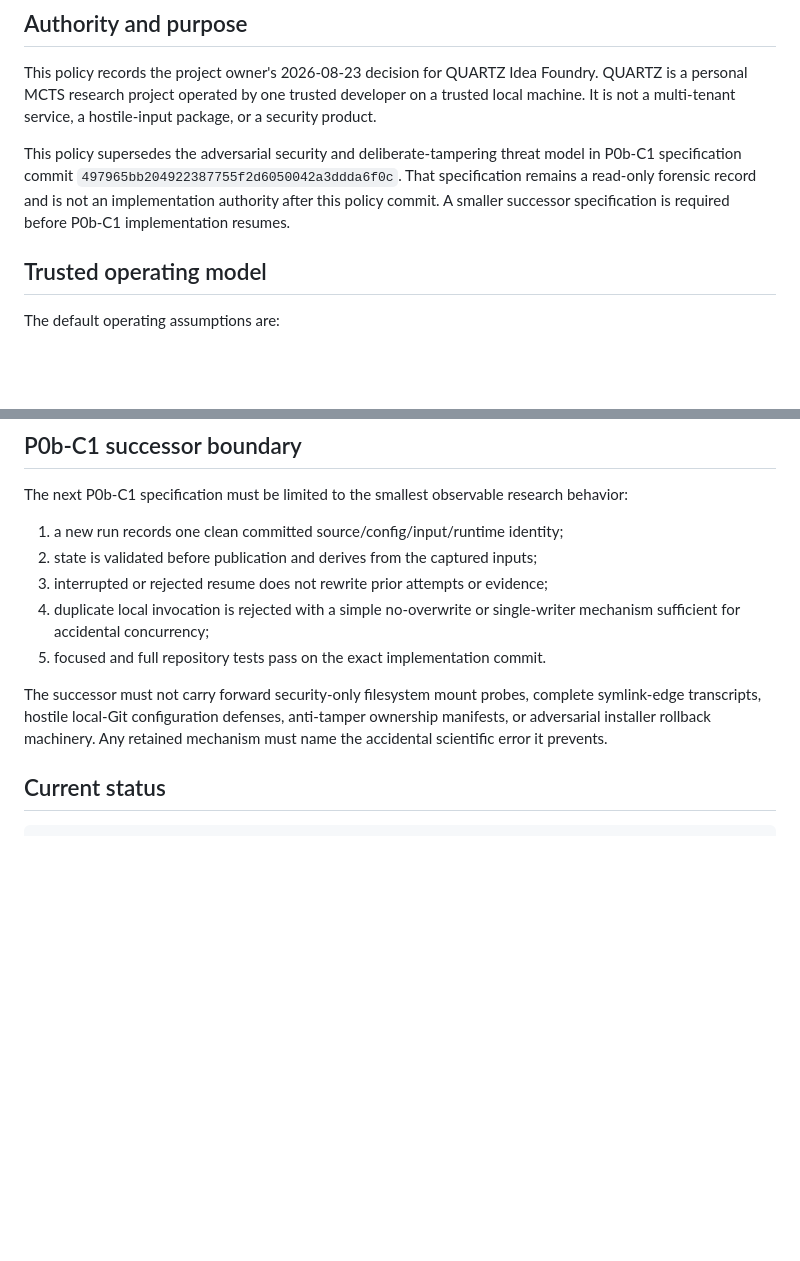
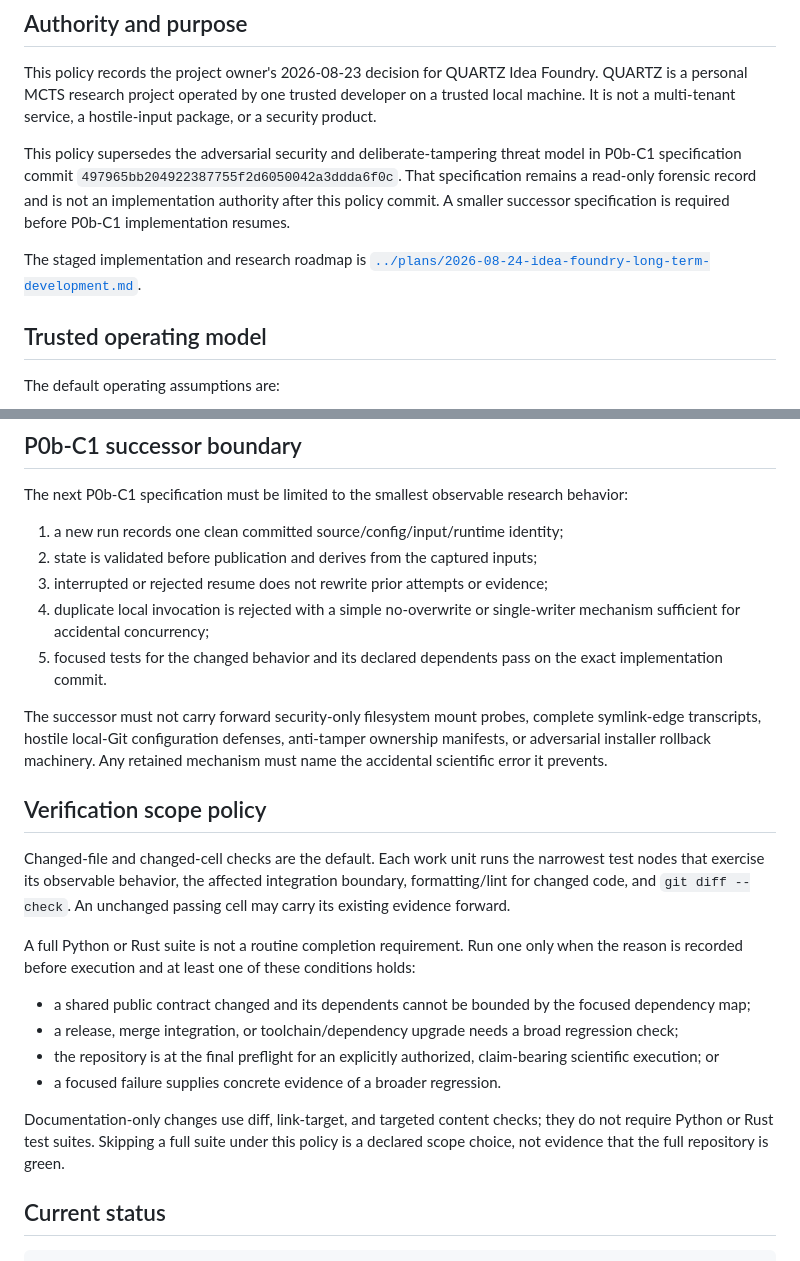
Before and after one commit to cosmosapjw-quantum/quartz, a Markdown page: docs/idea_foundry/RESEARCH_TRUST_MODEL_20260823.md, 2 parts joined by grey strips. GitHub-like rendering; blank space fills up the shorter version.

```diff
--- a/docs/idea_foundry/RESEARCH_TRUST_MODEL_20260823.md
+++ b/docs/idea_foundry/RESEARCH_TRUST_MODEL_20260823.md
@@ -13,6 +13,9 @@ model in P0b-C1 specification commit
 read-only forensic record and is not an implementation authority after this
 policy commit.  A smaller successor specification is required before P0b-C1
 implementation resumes.
+
+The staged implementation and research roadmap is
+[`../plans/2026-08-24-idea-foundry-long-term-development.md`](../plans/2026-08-24-idea-foundry-long-term-development.md).
 
 ## Trusted operating model
 
@@ -65,12 +68,37 @@ research behavior:
 3. interrupted or rejected resume does not rewrite prior attempts or evidence;
 4. duplicate local invocation is rejected with a simple no-overwrite or
    single-writer mechanism sufficient for accidental concurrency;
-5. focused and full repository tests pass on the exact implementation commit.
+5. focused tests for the changed behavior and its declared dependents pass on
+   the exact implementation commit.
 
 The successor must not carry forward security-only filesystem mount probes,
 complete symlink-edge transcripts, hostile local-Git configuration defenses,
 anti-tamper ownership manifests, or adversarial installer rollback machinery.
 Any retained mechanism must name the accidental scientific error it prevents.
+
+## Verification scope policy
+
+Changed-file and changed-cell checks are the default.  Each work unit runs the
+narrowest test nodes that exercise its observable behavior, the affected
+integration boundary, formatting/lint for changed code, and `git diff --check`.
+An unchanged passing cell may carry its existing evidence forward.
+
+A full Python or Rust suite is not a routine completion requirement.  Run one
+only when the reason is recorded before execution and at least one of these
+conditions holds:
+
+- a shared public contract changed and its dependents cannot be bounded by the
+  focused dependency map;
+- a release, merge integration, or toolchain/dependency upgrade needs a broad
+  regression check;
+- the repository is at the final preflight for an explicitly authorized,
+  claim-bearing scientific execution; or
+- a focused failure supplies concrete evidence of a broader regression.
+
+Documentation-only changes use diff, link-target, and targeted content checks;
+they do not require Python or Rust test suites.  Skipping a full suite under
+this policy is a declared scope choice, not evidence that the full repository
+is green.
 
 ## Current status
 
```
Also changed, not shown: docs/plans/2026-08-24-idea-foundry-long-term-development.md (added, +431 -0 lines).
